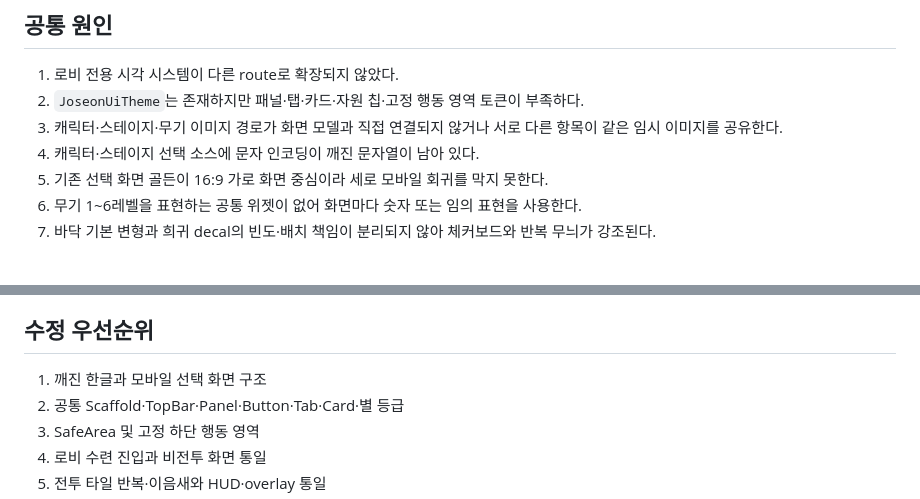
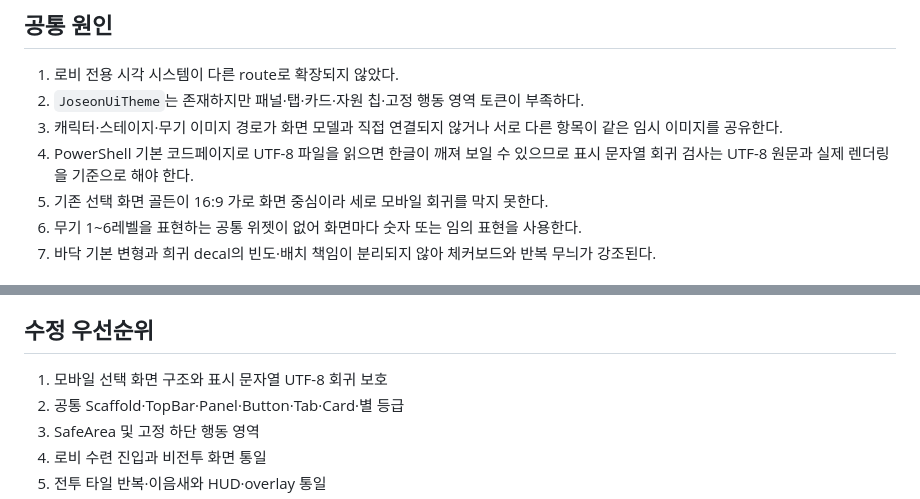
Before and after one commit to jinygod/Joseon-Dynasty-Survival, a Markdown page: docs/UI_VISUAL_AUDIT.md, 2 parts joined by grey strips. GitHub-like rendering.

Commit message:
docs: correct utf8 presentation audit

```diff
--- a/docs/UI_VISUAL_AUDIT.md
+++ b/docs/UI_VISUAL_AUDIT.md
@@ -31,7 +31,7 @@
 1. 로비 전용 시각 시스템이 다른 route로 확장되지 않았다.
 2. `JoseonUiTheme`는 존재하지만 패널·탭·카드·자원 칩·고정 행동 영역 토큰이 부족하다.
 3. 캐릭터·스테이지·무기 이미지 경로가 화면 모델과 직접 연결되지 않거나 서로 다른 항목이 같은 임시 이미지를 공유한다.
-4. 캐릭터·스테이지 선택 소스에 문자 인코딩이 깨진 문자열이 남아 있다.
+4. PowerShell 기본 코드페이지로 UTF-8 파일을 읽으면 한글이 깨져 보일 수 있으므로 표시 문자열 회귀 검사는 UTF-8 원문과 실제 렌더링을 기준으로 해야 한다.
 5. 기존 선택 화면 골든이 16:9 가로 화면 중심이라 세로 모바일 회귀를 막지 못한다.
 6. 무기 1~6레벨을 표현하는 공통 위젯이 없어 화면마다 숫자 또는 임의 표현을 사용한다.
 7. 바닥 기본 변형과 희귀 decal의 빈도·배치 책임이 분리되지 않아 체커보드와 반복 무늬가 강조된다.
@@ -45,7 +45,7 @@
 
 ## 수정 우선순위
 
-1. 깨진 한글과 모바일 선택 화면 구조
+1. 모바일 선택 화면 구조와 표시 문자열 UTF-8 회귀 보호
 2. 공통 Scaffold·TopBar·Panel·Button·Tab·Card·별 등급
 3. SafeArea 및 고정 하단 행동 영역
 4. 로비 수련 진입과 비전투 화면 통일
```
Also changed, not shown: other parts of docs/UI_VISUAL_AUDIT.md (+3 -3 lines), 1 other file.
